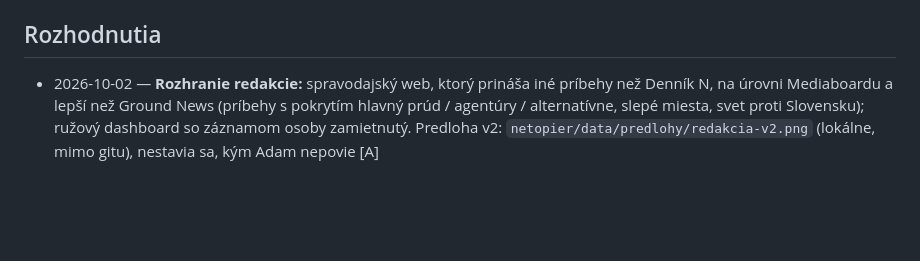
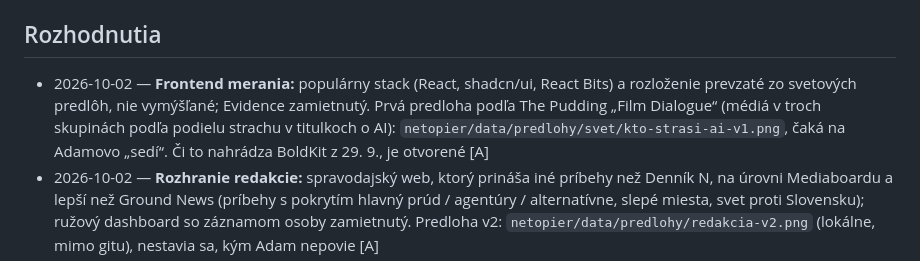
Before and after one commit to xvadur/hriech, a Markdown page: STATUS.md, the part around the change. Rendered like a GitHub page; blank space fills up the shorter version.

Commit message:
STATUS: frontend merania zo svetových predlôh (The Pudding), Evidence zamietnutý
Co-Authored-By: Claude Opus 5.5 <noreply@anthropic.com>

```diff
--- a/STATUS.md
+++ b/STATUS.md
@@ -6,6 +6,7 @@
 - Backend: Netopier v2 v `netopier/` beží lokálne na Macu nad lokálnou D1 (28. 9., XDR-275, krok I0): 14 299 záznamov, 13 479 normalizovaných dátumov, 2 024 entít, 4 700 väzieb, fulltext, meranie 3 SK redakcií; balík `@netopier/redakcia` (skóre zvodov s paritou proti openclaw `scoring.js`, meranie médií); voľby 24. 10. v lokálnej D1 (28. 9., XDR-276: 8 krajov, 79 okresov, 47 obcí, 104 kandidatúr, 16 prieskumov, 14 termínov, geo hranice; `pnpm run volby`); od 29. 9. jednotná schéma a príjem RSS s celými textmi nad SQLite súborom `netopier/data/netopier.sqlite` (XDR-299: 20 164 dokumentov z 208 zdrojov, 2 191 článkov s celým textom, príkaz pre službu `pnpm run prijem`); od 30. 9. príjem beží ako služba `com.xvadur.netopier` každých 5 min (k 01:40: 20 234 dokumentov, 15 194 s celým textom), register 330 zdrojov (XDR-296), Národná rada v databáze (XDR-297: 194 poslancov, 4 532 hlasovaní, 670 998 hlasov, 6 354 vystúpení); cloudový Worker nenasadený (pozri `netopier/STATUS.md`)
 
 ## Rozhodnutia
+- 2026-10-02 — **Frontend merania:** populárny stack (React, shadcn/ui, React Bits) a rozloženie prevzaté zo svetových predlôh, nie vymýšľané; Evidence zamietnutý. Prvá predloha podľa The Pudding „Film Dialogue“ (médiá v troch skupinách podľa podielu strachu v titulkoch o AI): `netopier/data/predlohy/svet/kto-strasi-ai-v1.png`, čaká na Adamovo „sedí“. Či to nahrádza BoldKit z 29. 9., je otvorené [A]
 - 2026-10-02 — **Rozhranie redakcie:** spravodajský web, ktorý prináša iné príbehy než Denník N, na úrovni Mediaboardu a lepší než Ground News (príbehy s pokrytím hlavný prúd / agentúry / alternatívne, slepé miesta, svet proti Slovensku); ružový dashboard so záznamom osoby zamietnutý. Predloha v2: `netopier/data/predlohy/redakcia-v2.png` (lokálne, mimo gitu), nestavia sa, kým Adam nepovie [A]
 - 2026-10-02 — **O čo ide:** nie spravodajstvo; správy sú surovina, nie produkt. Dve veci: (1) **páka** — vyšetrenie médií: merať, čo robia, po ľuďoch, reláciách a redakciách v čase (longitudinálne: kto koho volá ako experta a ako ho označí, platený obsah, rámce a čísla s časom v prepise) a pomenovať to nahlas = Netopier + Hriech; (2) **hlas** — Adamovo vysvetlenie sveta cez otázky, na ktoré médiá neodpovedajú (za koho peniaze, prečo teraz, kde je Slovensko, odkiaľ to ide, kam to vedie). Páka dáva hlasu dôveryhodnosť. Východisko: Adam 30. 5. (Codex) „nemám páku… dá sa ukázať, jak sú mimo, a postaviť na tom osobný hlas“; 27. 9. (Dia) „nie som tu od toho, aby som informoval verejnosť“. Prvý záznam osoby: `netopier/data/prepisy/osoby/melcerova-lubica.md` [A]
 - 2026-10-02 — **Nový koncept webu (rozhovor, nestavia sa):** médiá nie sú zdroj, ale predmet merania. Web má dve vrstvy: svet v dátach (čo sa stalo, kto to hlási, koľko zdrojov, čísla z registrov) a čo s tým spravili slovenské médiá (či to zobrali, kedy, s akým rámcom, čo vynechali). Agregovať dáta o svete, nie názory redaktorov; grafy a shitometer; systém platí iba keď je to nevyhnutné; meria sa kto čo hovorí, v akom množstve, voči komu, v akom pomere. Detail a čísla v `netopier/STATUS.md` [A]
```
